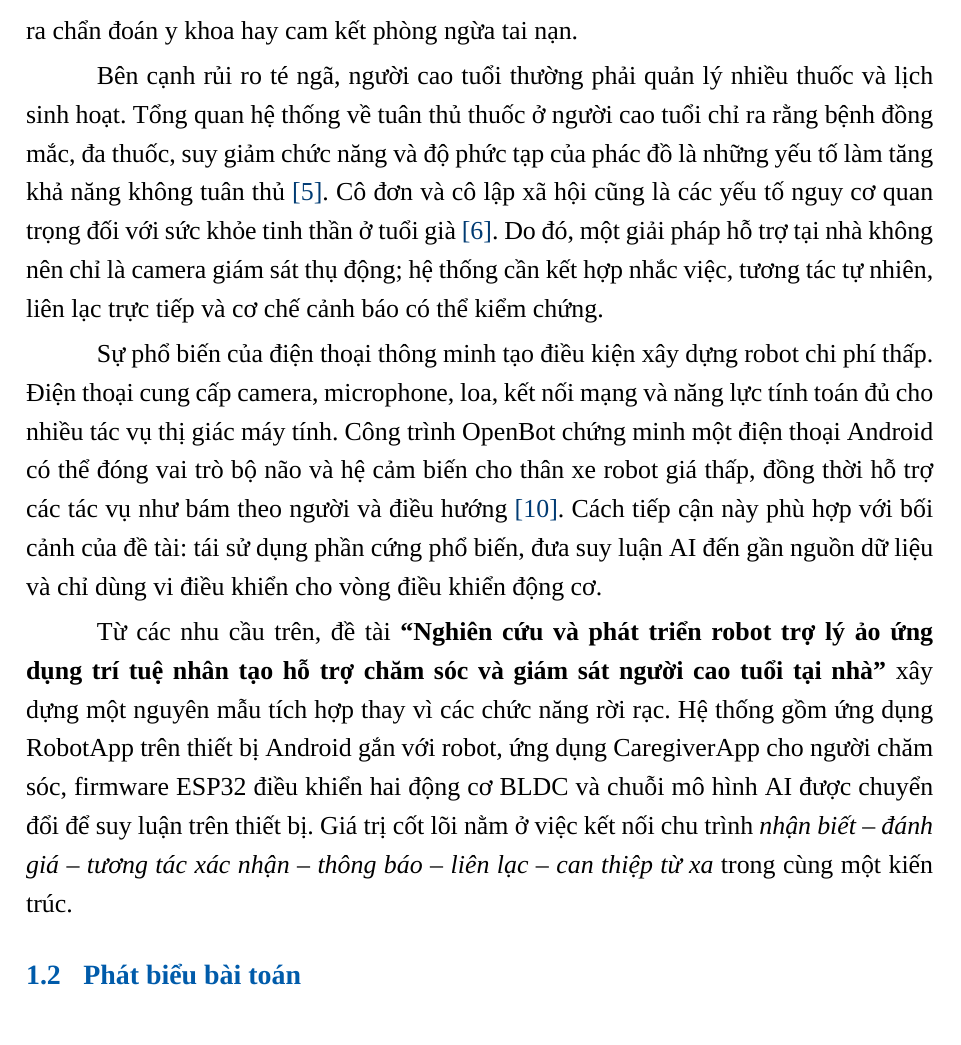
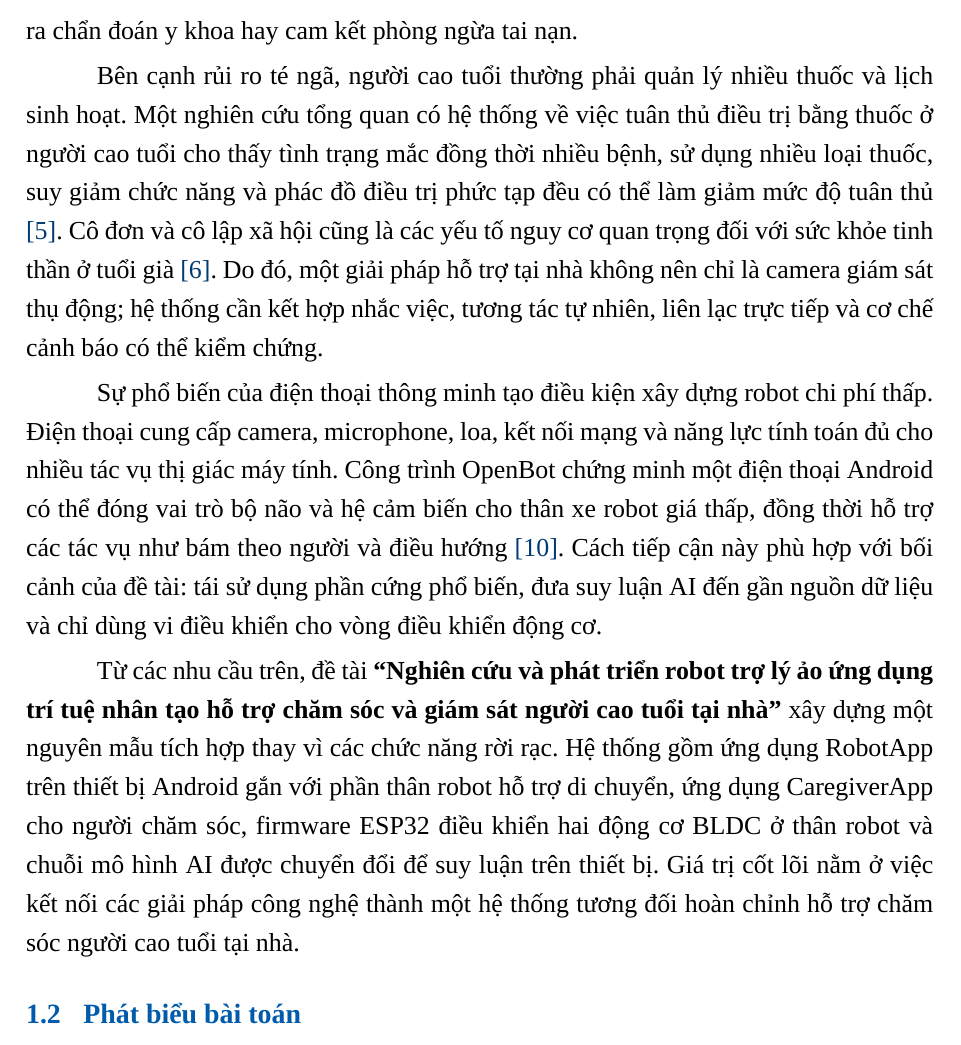
Before and after one commit to khanhluongktmtbk22/Capstone_Project_Report-, a LaTeX document (main.tex, which reads Contents/GioiThieu.tex): part of page 18 of 160, cut so that both start at the same text. Compiled offline with XeLaTeX; a missing font is replaced by an installed copy or a similar font.

Commit message:
Refine medication adherence statement

```diff
--- a/Contents/GioiThieu.tex
+++ b/Contents/GioiThieu.tex
@@ -10,11 +10,11 @@ Té ngã là một rủi ro tiêu biểu cần được phát hiện sớm. WHO
 
 Trong bối cảnh đó, hệ thống phát hiện té ngã (Fall Detection System--FDS) có mục tiêu nhận biết sự kiện và tạo cảnh báo để rút ngắn thời gian chờ trợ giúp; nó không đồng nghĩa với hệ thống dự báo hay ngăn ngừa mọi cú ngã. Tổng quan của Newaz và Hanada cho thấy FDS đã phát triển theo nhiều nhánh cảm biến và kiến trúc trong hơn ba thập niên, đồng thời nhấn mạnh rằng hiệu quả kỹ thuật phải được xem xét cùng dữ liệu đánh giá, khả năng triển khai, bảo mật và riêng tư \reportcite{ref:newaz_fall_review}. Phân biệt này giúp định vị đúng đề tài: nguyên mẫu hỗ trợ phát hiện và phản ứng sau tình huống nghi té ngã, không đưa ra chẩn đoán y khoa hay cam kết phòng ngừa tai nạn.
 
-Bên cạnh rủi ro té ngã, người cao tuổi thường phải quản lý nhiều thuốc và lịch sinh hoạt. Tổng quan hệ thống về tuân thủ thuốc ở người cao tuổi chỉ ra rằng bệnh đồng mắc, đa thuốc, suy giảm chức năng và độ phức tạp của phác đồ là những yếu tố làm tăng khả năng không tuân thủ \reportcite{ref:med_adherence}. Cô đơn và cô lập xã hội cũng là các yếu tố nguy cơ quan trọng đối với sức khỏe tinh thần ở tuổi già \reportcite{ref:who_mental_health}. Do đó, một giải pháp hỗ trợ tại nhà không nên chỉ là camera giám sát thụ động; hệ thống cần kết hợp nhắc việc, tương tác tự nhiên, liên lạc trực tiếp và cơ chế cảnh báo có thể kiểm chứng.
+Bên cạnh rủi ro té ngã, người cao tuổi thường phải quản lý nhiều thuốc và lịch sinh hoạt. Một nghiên cứu tổng quan có hệ thống về việc tuân thủ điều trị bằng thuốc ở người cao tuổi cho thấy tình trạng mắc đồng thời nhiều bệnh, sử dụng nhiều loại thuốc, suy giảm chức năng và phác đồ điều trị phức tạp đều có thể làm giảm mức độ tuân thủ \reportcite{ref:med_adherence}. Cô đơn và cô lập xã hội cũng là các yếu tố nguy cơ quan trọng đối với sức khỏe tinh thần ở tuổi già \reportcite{ref:who_mental_health}. Do đó, một giải pháp hỗ trợ tại nhà không nên chỉ là camera giám sát thụ động; hệ thống cần kết hợp nhắc việc, tương tác tự nhiên, liên lạc trực tiếp và cơ chế cảnh báo có thể kiểm chứng.
 
 Sự phổ biến của điện thoại thông minh tạo điều kiện xây dựng robot chi phí thấp. Điện thoại cung cấp camera, microphone, loa, kết nối mạng và năng lực tính toán đủ cho nhiều tác vụ thị giác máy tính. Công trình OpenBot chứng minh một điện thoại Android có thể đóng vai trò bộ não và hệ cảm biến cho thân xe robot giá thấp, đồng thời hỗ trợ các tác vụ như bám theo người và điều hướng \reportcite{ref:openbot}. Cách tiếp cận này phù hợp với bối cảnh của đề tài: tái sử dụng phần cứng phổ biến, đưa suy luận AI đến gần nguồn dữ liệu và chỉ dùng vi điều khiển cho vòng điều khiển động cơ.
 
-Từ các nhu cầu trên, đề tài \textbf{``Nghiên cứu và phát triển robot trợ lý ảo ứng dụng trí tuệ nhân tạo hỗ trợ chăm sóc và giám sát người cao tuổi tại nhà''} xây dựng một nguyên mẫu tích hợp thay vì các chức năng rời rạc. Hệ thống gồm ứng dụng RobotApp trên thiết bị Android gắn với robot, ứng dụng CaregiverApp cho người chăm sóc, firmware ESP32 điều khiển hai động cơ BLDC và chuỗi mô hình AI được chuyển đổi để suy luận trên thiết bị. Giá trị cốt lõi nằm ở việc kết nối chu trình \textit{nhận biết -- đánh giá -- tương tác xác nhận -- thông báo -- liên lạc -- can thiệp từ xa} trong cùng một kiến trúc.
+Từ các nhu cầu trên, đề tài \textbf{``Nghiên cứu và phát triển robot trợ lý ảo ứng dụng trí tuệ nhân tạo hỗ trợ chăm sóc và giám sát người cao tuổi tại nhà''} xây dựng một nguyên mẫu tích hợp thay vì các chức năng rời rạc. Hệ thống gồm ứng dụng RobotApp trên thiết bị Android gắn với phần thân robot hỗ trợ di chuyển, ứng dụng CaregiverApp cho người chăm sóc, firmware ESP32 điều khiển hai động cơ BLDC ở thân robot và chuỗi mô hình AI được chuyển đổi để suy luận trên thiết bị. Giá trị cốt lõi nằm ở việc kết nối các giải pháp công nghệ thành một hệ thống tương đối hoàn chỉnh hỗ trợ chăm sóc người cao tuổi tại nhà.
 
 \subsection{Phát biểu bài toán}
 
```
Also changed, not shown: 3 other files.
